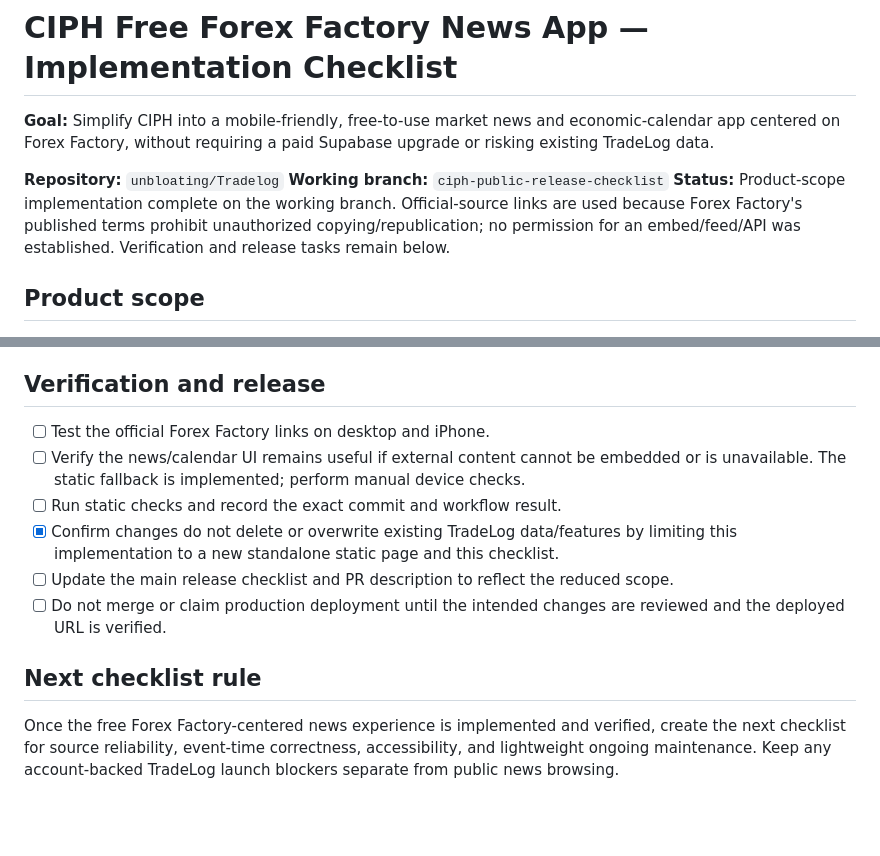
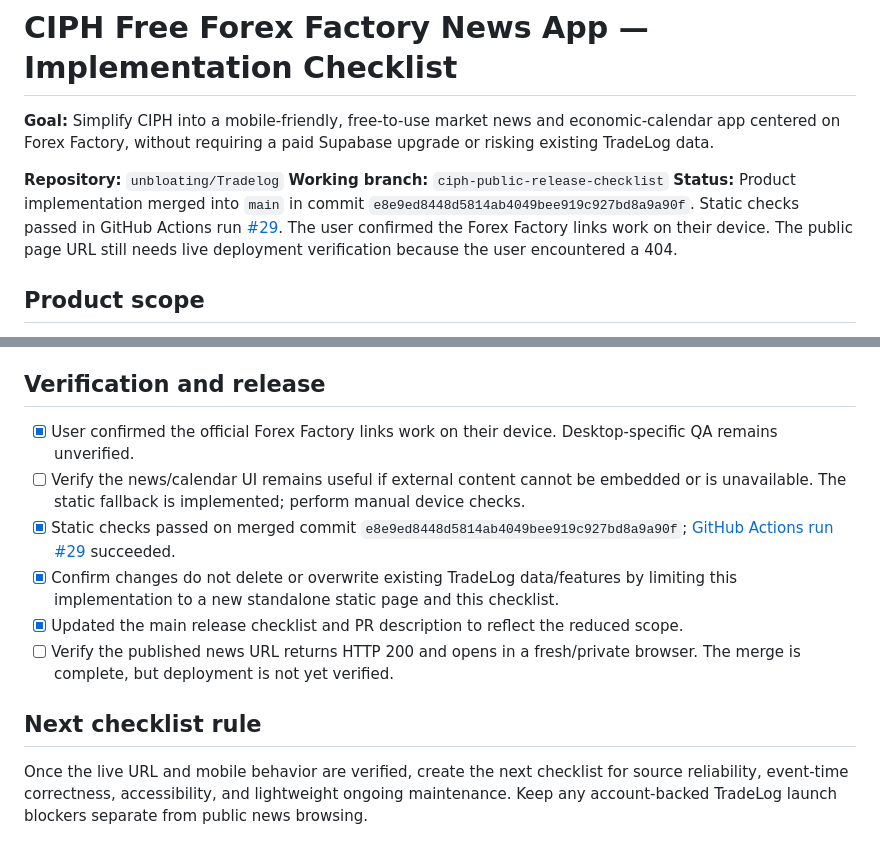
Before and after one commit to unbloating/Tradelog, a Markdown page: CIPH_FREE_FOREX_FACTORY_NEWS_CHECKLIST.md, 2 parts joined by grey strips. Rendered like a GitHub page; blank space fills up the shorter version.

Commit message:
Record merged release and news link verification status

```diff
--- a/CIPH_FREE_FOREX_FACTORY_NEWS_CHECKLIST.md
+++ b/CIPH_FREE_FOREX_FACTORY_NEWS_CHECKLIST.md
@@ -4,7 +4,7 @@
 
 **Repository:** `unbloating/Tradelog`
 **Working branch:** `ciph-public-release-checklist`
-**Status:** Product-scope implementation complete on the working branch. Official-source links are used because Forex Factory's published terms prohibit unauthorized copying/republication; no permission for an embed/feed/API was established. Verification and release tasks remain below.
+**Status:** Product implementation merged into `main` in commit `e8e9ed8448d5814ab4049bee919c927bd8a9a90f`. Static checks passed in GitHub Actions run [#29](https://github.com/unbloating/Tradelog/actions/runs/37499227715). The user confirmed the Forex Factory links work on their device. The public page URL still needs live deployment verification because the user encountered a 404.
 
 ## Product scope
 
@@ -27,13 +27,13 @@
 
 ## Verification and release
 
-- [ ] Test the official Forex Factory links on desktop and iPhone.
+- [x] User confirmed the official Forex Factory links work on their device. Desktop-specific QA remains unverified.
 - [ ] Verify the news/calendar UI remains useful if external content cannot be embedded or is unavailable. The static fallback is implemented; perform manual device checks.
-- [ ] Run static checks and record the exact commit and workflow result.
+- [x] Static checks passed on merged commit `e8e9ed8448d5814ab4049bee919c927bd8a9a90f`; [GitHub Actions run #29](https://github.com/unbloating/Tradelog/actions/runs/37499227715) succeeded.
 - [x] Confirm changes do not delete or overwrite existing TradeLog data/features by limiting this implementation to a new standalone static page and this checklist.
-- [ ] Update the main release checklist and PR description to reflect the reduced scope.
-- [ ] Do not merge or claim production deployment until the intended changes are reviewed and the deployed URL is verified.
+- [x] Updated the main release checklist and PR description to reflect the reduced scope.
+- [ ] Verify the published news URL returns HTTP 200 and opens in a fresh/private browser. The merge is complete, but deployment is not yet verified.
 
 ## Next checklist rule
 
-Once the free Forex Factory-centered news experience is implemented and verified, create the next checklist for source reliability, event-time correctness, accessibility, and lightweight ongoing maintenance. Keep any account-backed TradeLog launch blockers separate from public news browsing.
+Once the live URL and mobile behavior are verified, create the next checklist for source reliability, event-time correctness, accessibility, and lightweight ongoing maintenance. Keep any account-backed TradeLog launch blockers separate from public news browsing.
```
